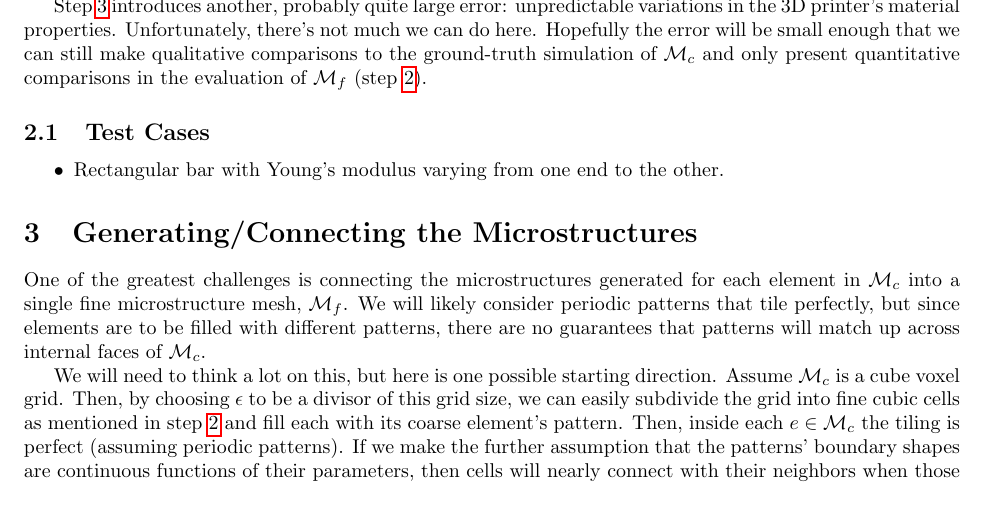
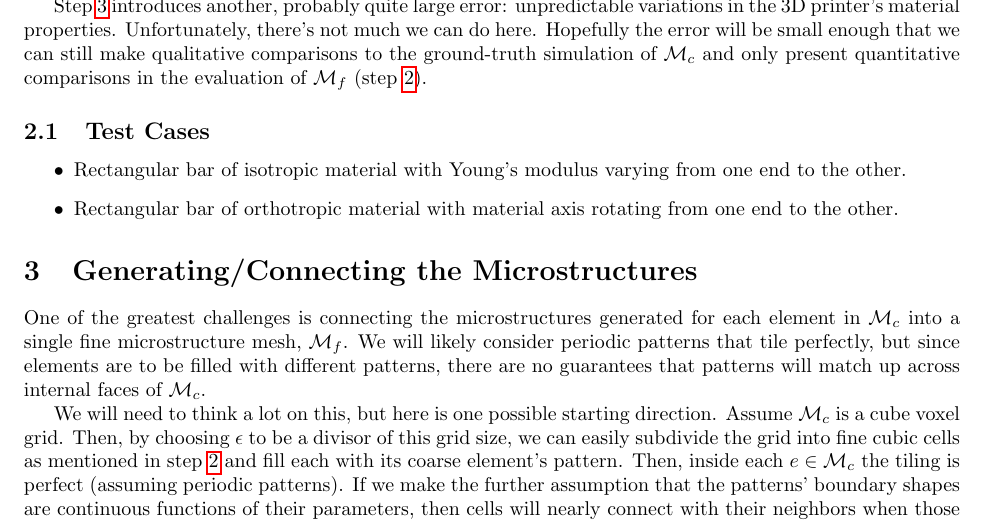
Before and after one commit to Huangzizhou/microstructure_inflators, a LaTeX document (doc/approach_outline/approach.tex): part of page 2 of 4, cut so that both start at the same text. Compiled offline with pdfLaTeX.

Commit message:
A few additions.

```diff
--- a/doc/approach_outline/approach.tex
+++ b/doc/approach_outline/approach.tex
@@ -170,8 +170,10 @@ only present quantitative comparisons in the evaluation of $\mesh_f$ (step
 
 \subsection{Test Cases}
 \begin{itemize}
-    \item Rectangular bar with Young's modulus varying from one end to the
-        other.
+    \item Rectangular bar of isotropic material with Young's modulus varying from one end
+        to the other.
+    \item Rectangular bar of orthotropic material with material axis rotating
+        from one end to the other.
 \end{itemize}
 
 \section{Generating/Connecting the Microstructures}
```
